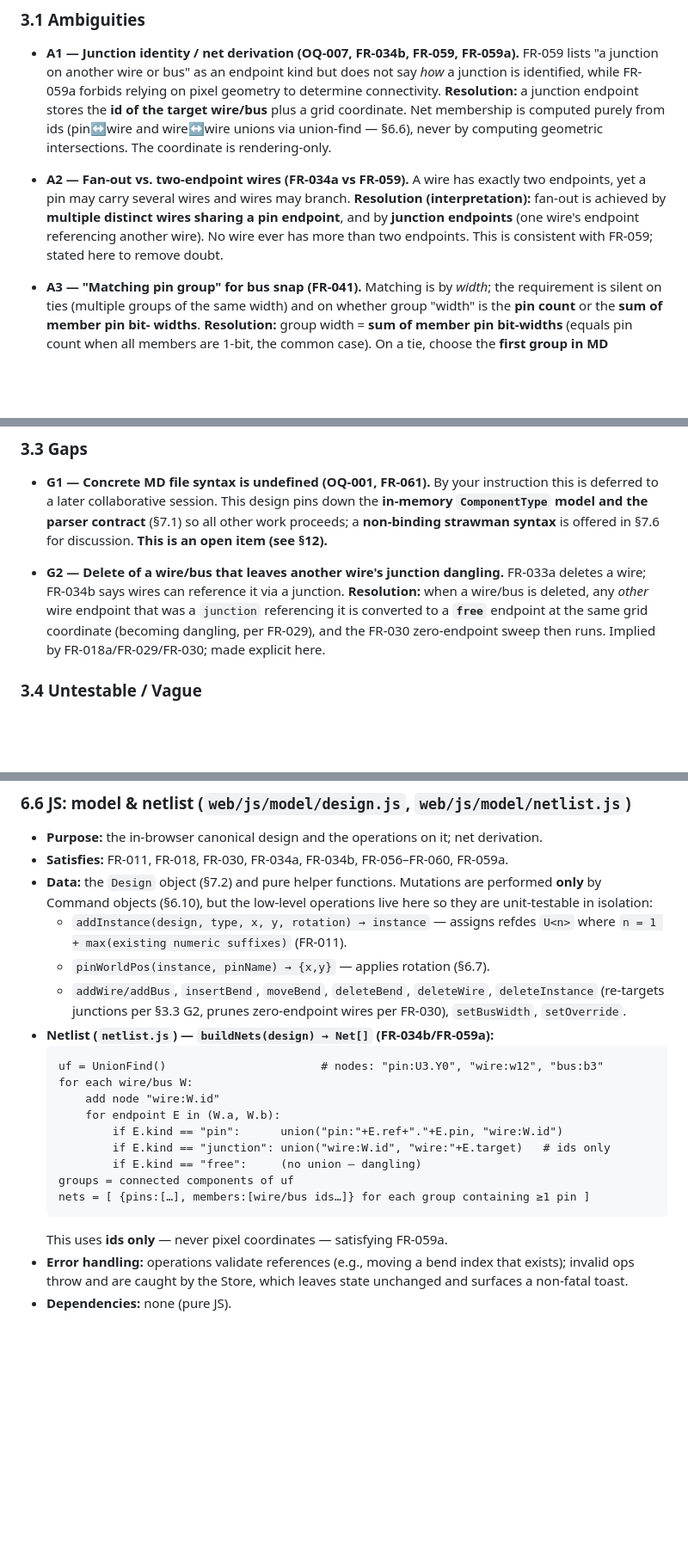
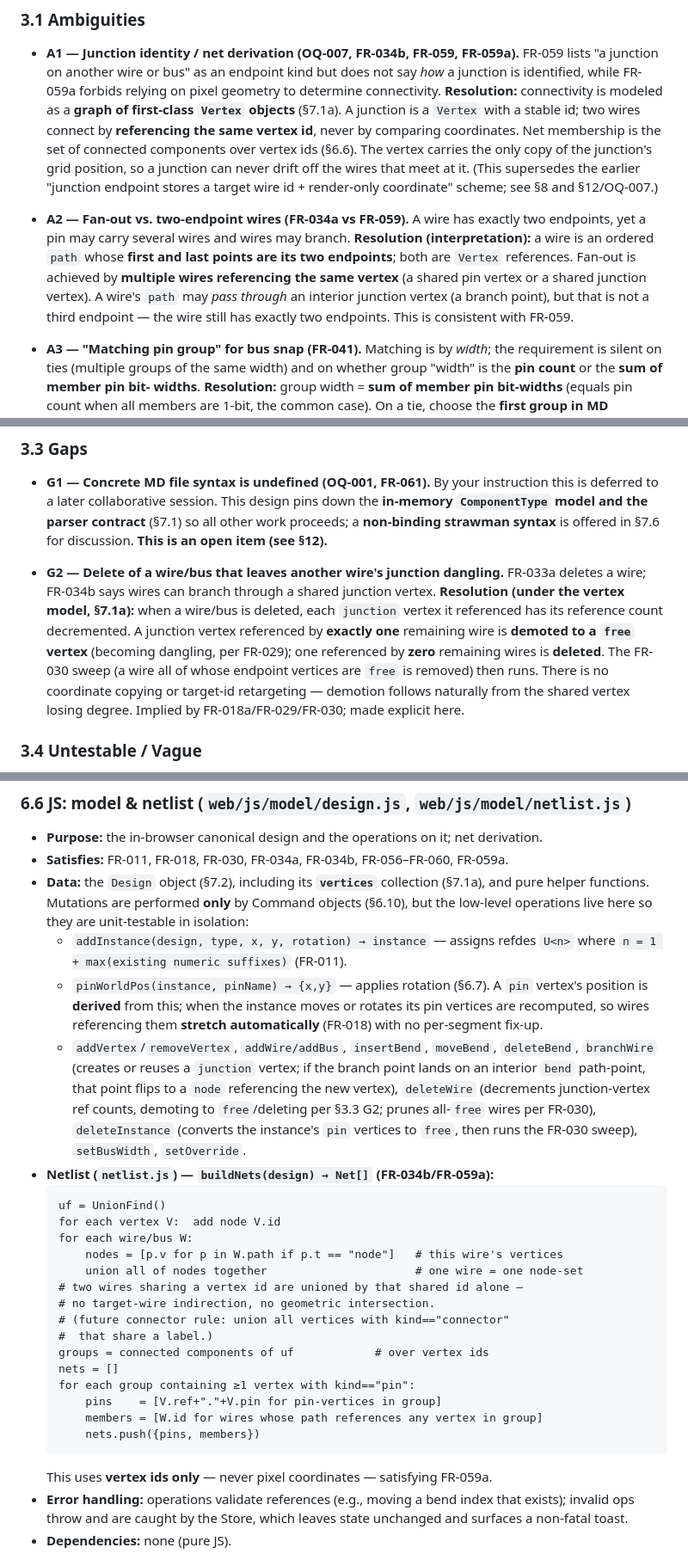
Before and after one commit to gmofishsauce/retrosim, a Markdown page: specs/design.md, 3 parts joined by grey strips. Shown at 86% size. Rendered like a GitHub page; blank space fills up the shorter version.

````diff
--- a/specs/design.md
+++ b/specs/design.md
@@ -215,17 +215,23 @@ this document adopts. **None block implementation** except where noted in §12.
 - **A1 — Junction identity / net derivation (OQ-007, FR-034b, FR-059, FR-059a).**
   FR-059 lists "a junction on another wire or bus" as an endpoint kind but does
   not say *how* a junction is identified, while FR-059a forbids relying on pixel
-  geometry to determine connectivity. **Resolution:** a junction endpoint stores
-  the **id of the target wire/bus** plus a grid coordinate. Net membership is
-  computed purely from ids (pin↔wire and wire↔wire unions via union-find — §6.6),
-  never by computing geometric intersections. The coordinate is rendering-only.
+  geometry to determine connectivity. **Resolution:** connectivity is modeled as a
+  **graph of first-class `Vertex` objects** (§7.1a). A junction is a `Vertex` with
+  a stable id; two wires connect by **referencing the same vertex id**, never by
+  comparing coordinates. Net membership is the set of connected components over
+  vertex ids (§6.6). The vertex carries the only copy of the junction's grid
+  position, so a junction can never drift off the wires that meet at it. (This
+  supersedes the earlier "junction endpoint stores a target wire id + render-only
+  coordinate" scheme; see §8 and §12/OQ-007.)
 
 - **A2 — Fan-out vs. two-endpoint wires (FR-034a vs FR-059).** A wire has exactly
   two endpoints, yet a pin may carry several wires and wires may branch.
-  **Resolution (interpretation):** fan-out is achieved by **multiple distinct
-  wires sharing a pin endpoint**, and by **junction endpoints** (one wire's
-  endpoint referencing another wire). No wire ever has more than two endpoints.
-  This is consistent with FR-059; stated here to remove doubt.
+  **Resolution (interpretation):** a wire is an ordered `path` whose **first and
+  last points are its two endpoints**; both are `Vertex` references. Fan-out is
+  achieved by **multiple wires referencing the same vertex** (a shared pin vertex
+  or a shared junction vertex). A wire's `path` may *pass through* an interior
+  junction vertex (a branch point), but that is not a third endpoint — the wire
+  still has exactly two endpoints. This is consistent with FR-059.
 
 - **A3 — "Matching pin group" for bus snap (FR-041).** Matching is by *width*;
   the requirement is silent on ties (multiple groups of the same width) and on
@@ -263,11 +269,15 @@ this document adopts. **None block implementation** except where noted in §12.
   in §7.6 for discussion. **This is an open item (see §12).**
 
 - **G2 — Delete of a wire/bus that leaves another wire's junction dangling.**
-  FR-033a deletes a wire; FR-034b says wires can reference it via a junction.
-  **Resolution:** when a wire/bus is deleted, any *other* wire endpoint that was a
-  `junction` referencing it is converted to a **`free`** endpoint at the same grid
-  coordinate (becoming dangling, per FR-029), and the FR-030 zero-endpoint sweep
-  then runs. Implied by FR-018a/FR-029/FR-030; made explicit here.
+  FR-033a deletes a wire; FR-034b says wires can branch through a shared junction
+  vertex. **Resolution (under the vertex model, §7.1a):** when a wire/bus is
+  deleted, each `junction` vertex it referenced has its reference count decremented.
+  A junction vertex referenced by **exactly one** remaining wire is **demoted to a
+  `free` vertex** (becoming dangling, per FR-029); one referenced by **zero**
+  remaining wires is **deleted**. The FR-030 sweep (a wire all of whose endpoint
+  vertices are `free` is removed) then runs. There is no coordinate copying or
+  target-id retargeting — demotion follows naturally from the shared vertex losing
+  degree. Implied by FR-018a/FR-029/FR-030; made explicit here.
 
 ### 3.4 Untestable / Vague
 
@@ -469,28 +479,42 @@ JavaScript uses `camelCase`, ES modules, one responsibility per file.
 - **Purpose:** the in-browser canonical design and the operations on it; net
   derivation.
 - **Satisfies:** FR-011, FR-018, FR-030, FR-034a, FR-034b, FR-056–FR-060, FR-059a.
-- **Data:** the `Design` object (§7.2) and pure helper functions. Mutations are
-  performed **only** by Command objects (§6.10), but the low-level operations live
-  here so they are unit-testable in isolation:
+- **Data:** the `Design` object (§7.2), including its **`vertices`** collection
+  (§7.1a), and pure helper functions. Mutations are performed **only** by Command
+  objects (§6.10), but the low-level operations live here so they are
+  unit-testable in isolation:
   - `addInstance(design, type, x, y, rotation) → instance` — assigns refdes
     `U<n>` where `n = 1 + max(existing numeric suffixes)` (FR-011).
-  - `pinWorldPos(instance, pinName) → {x,y}` — applies rotation (§6.7).
-  - `addWire/addBus`, `insertBend`, `moveBend`, `deleteBend`, `deleteWire`,
-    `deleteInstance` (re-targets junctions per §3.3 G2, prunes zero-endpoint
-    wires per FR-030), `setBusWidth`, `setOverride`.
+  - `pinWorldPos(instance, pinName) → {x,y}` — applies rotation (§6.7). A `pin`
+    vertex's position is **derived** from this; when the instance moves or rotates
+    its pin vertices are recomputed, so wires referencing them **stretch
+    automatically** (FR-018) with no per-segment fix-up.
+  - `addVertex`/`removeVertex`, `addWire/addBus`, `insertBend`, `moveBend`,
+    `deleteBend`, `branchWire` (creates or reuses a `junction` vertex; if the
+    branch point lands on an interior `bend` path-point, that point flips to a
+    `node` referencing the new vertex), `deleteWire` (decrements junction-vertex
+    ref counts, demoting to `free`/deleting per §3.3 G2; prunes all-`free` wires
+    per FR-030), `deleteInstance` (converts the instance's `pin` vertices to
+    `free`, then runs the FR-030 sweep), `setBusWidth`, `setOverride`.
 - **Netlist (`netlist.js`) — `buildNets(design) → Net[]` (FR-034b/FR-059a):**
   ```
-  uf = UnionFind()                       # nodes: "pin:U3.Y0", "wire:w12", "bus:b3"
+  uf = UnionFind()
+  for each vertex V:  add node V.id
   for each wire/bus W:
-      add node "wire:W.id"
-      for endpoint E in (W.a, W.b):
-          if E.kind == "pin":      union("pin:"+E.ref+"."+E.pin, "wire:W.id")
-          if E.kind == "junction": union("wire:W.id", "wire:"+E.target)   # ids only
-          if E.kind == "free":     (no union — dangling)
-  groups = connected components of uf
-  nets = [ {pins:[…], members:[wire/bus ids…]} for each group containing ≥1 pin ]
+      nodes = [p.v for p in W.path if p.t == "node"]   # this wire's vertices
+      union all of nodes together                      # one wire = one node-set
+  # two wires sharing a vertex id are unioned by that shared id alone —
+  # no target-wire indirection, no geometric intersection.
+  # (future connector rule: union all vertices with kind=="connector"
+  #  that share a label.)
+  groups = connected components of uf            # over vertex ids
+  nets = []
+  for each group containing ≥1 vertex with kind=="pin":
+      pins    = [V.ref+"."+V.pin for pin-vertices in group]
+      members = [W.id for wires whose path references any vertex in group]
+      nets.push({pins, members})
   ```
-  This uses **ids only** — never pixel coordinates — satisfying FR-059a.
+  This uses **vertex ids only** — never pixel coordinates — satisfying FR-059a.
 - **Error handling:** operations validate references (e.g., moving a bend index
   that exists); invalid ops throw and are caught by the Store, which leaves state
   unchanged and surfaces a non-fatal toast.
````
Also changed, not shown: other parts of specs/design.md (+83 -32 lines).
